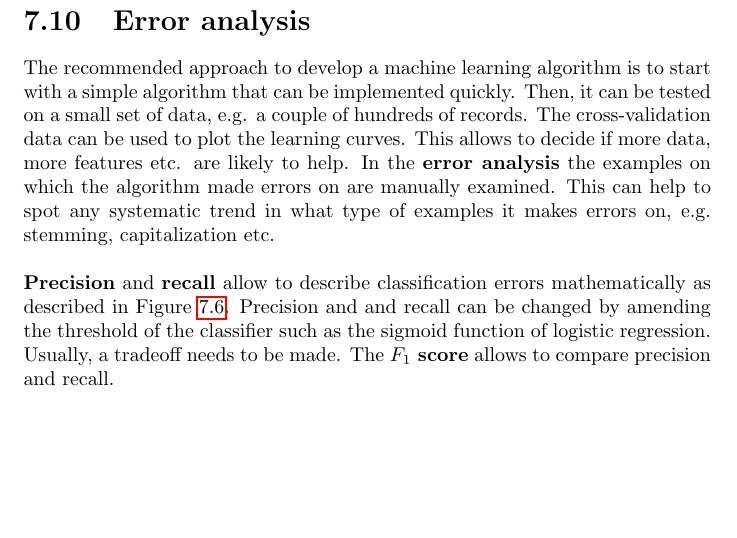
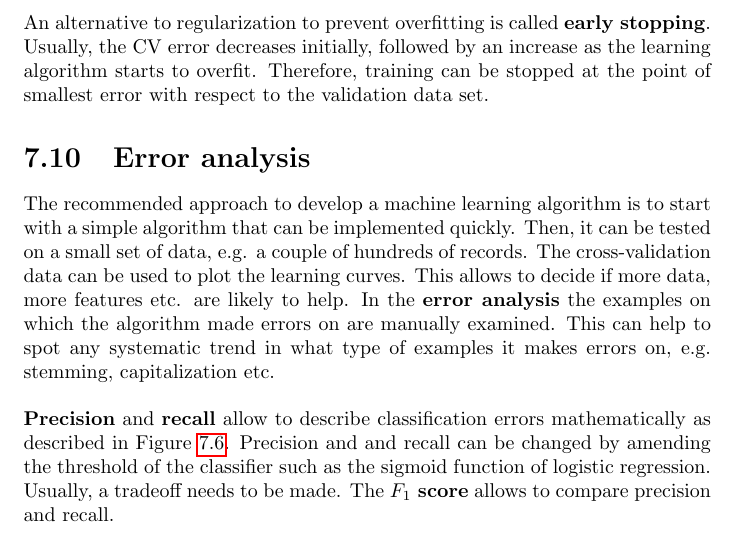
Before and after one commit to karimif/ai_notes, a LaTeX thesis (notes.tex): part of page 44 of 80 before the commit and part of page 44 of 81 after it, cut at the place of the change, the shorter picture padded with empty space. Compiled offline with pdfLaTeX.

Commit message:
New early stopping method

```diff
--- a/notes.tex
+++ b/notes.tex
@@ -1853,6 +1853,10 @@ In summary, the following actions can help to solve particular problems:
 \item Try increasing $\lambda$: fixes high variance
 \end{itemize}
 
+An alternative to regularization to prevent overfitting is called {\bf early stopping}.
+Usually, the CV error decreases initially, followed by an increase as the learning algorithm starts to overfit.
+Therefore, training can be stopped at the point of smallest error with respect to the validation data set.
+
 \section{Error analysis}
 The recommended approach to develop a machine learning algorithm is to start with a simple algorithm that can be implemented quickly.
 Then, it can be tested on a small set of data, e.g. a couple of hundreds of records. The cross-validation data can be used to plot the learning curves.
```
